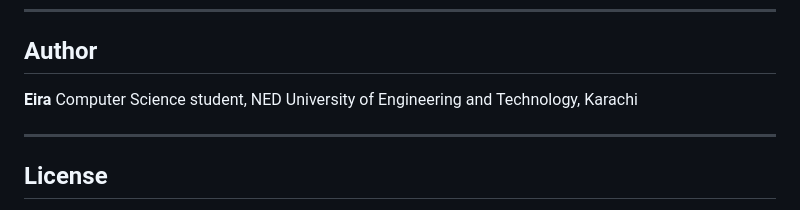
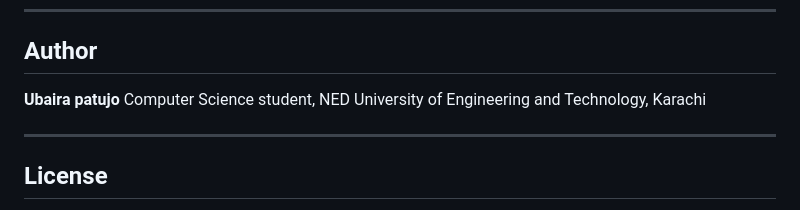
Before and after one commit to Ubairapatujo/recipebook, a Markdown page: README.md, the part around the change. Drawn GitHub-style.

Commit message:
Update author name in README.md

```diff
--- a/README.md
+++ b/README.md
@@ -286,7 +286,7 @@ This project demonstrates:
 
 ## Author
 
-**Eira**
+**Ubaira patujo**
 Computer Science student, NED University of Engineering and Technology, Karachi
 
 ---
```
